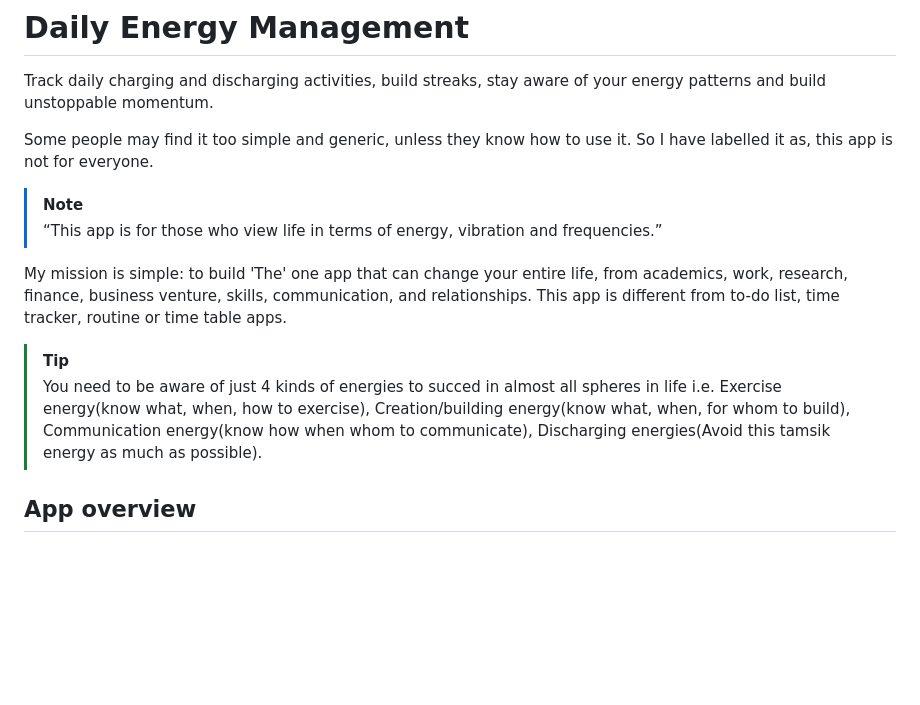
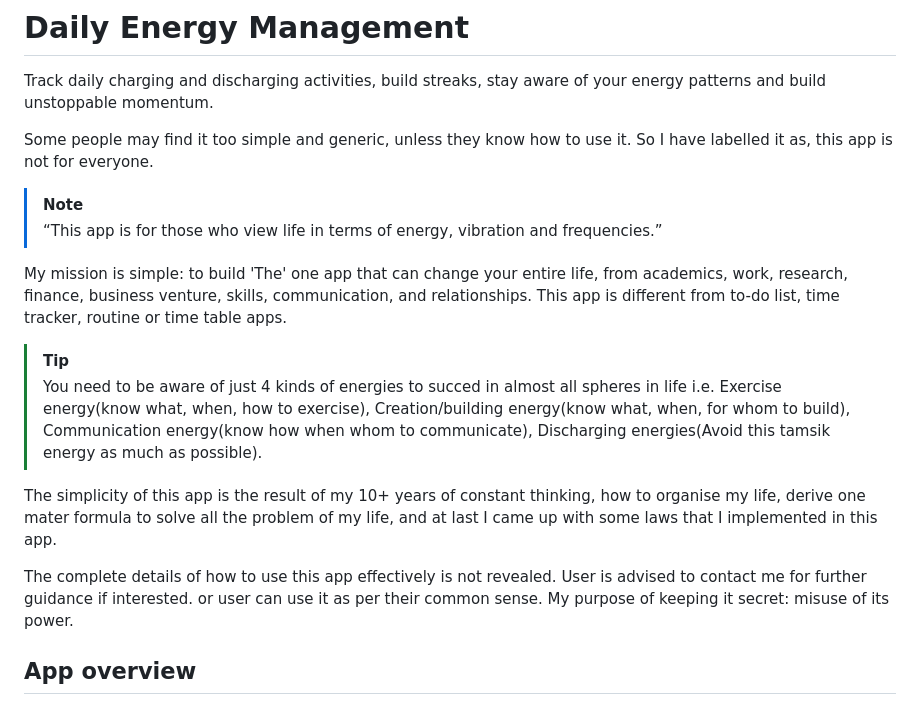
Before and after one commit to manish2kk/daily_energy_management, a Markdown page: README.md, the part around the change. Drawn GitHub-style; blank space fills up the shorter version.

```diff
--- a/README.md
+++ b/README.md
@@ -6,11 +6,14 @@ Some people may find it too simple and generic, unless they know how to use it.
 >[!NOTE]
 > “This app is for those who view life in terms of energy, vibration and frequencies.”
 
-
 My mission is simple: to build 'The' one app that can change your entire life, from academics, work, research, finance, business venture, skills, communication, and relationships. This app is different from to-do list, time tracker, routine or time table apps.
 
 > [!TIP]
 > You need to be aware of just 4 kinds of energies to succed in almost all spheres in life i.e. Exercise energy(know what, when, how to exercise), Creation/building energy(know what, when, for whom to build), Communication energy(know how when whom to communicate), Discharging energies(Avoid this tamsik energy as much as possible).
+
+The simplicity of this app is the result of my 10+ years of constant thinking, how to organise my life, derive one mater formula to solve all the problem of my life, and at last I came up with some laws that I implemented in this app.
+
+The complete details of how to use this app effectively is not revealed. User is advised to contact me for further guidance if interested. or user can use it as per their common sense. My purpose of keeping it secret: misuse of its power.
 
 ## App overview
 
```
